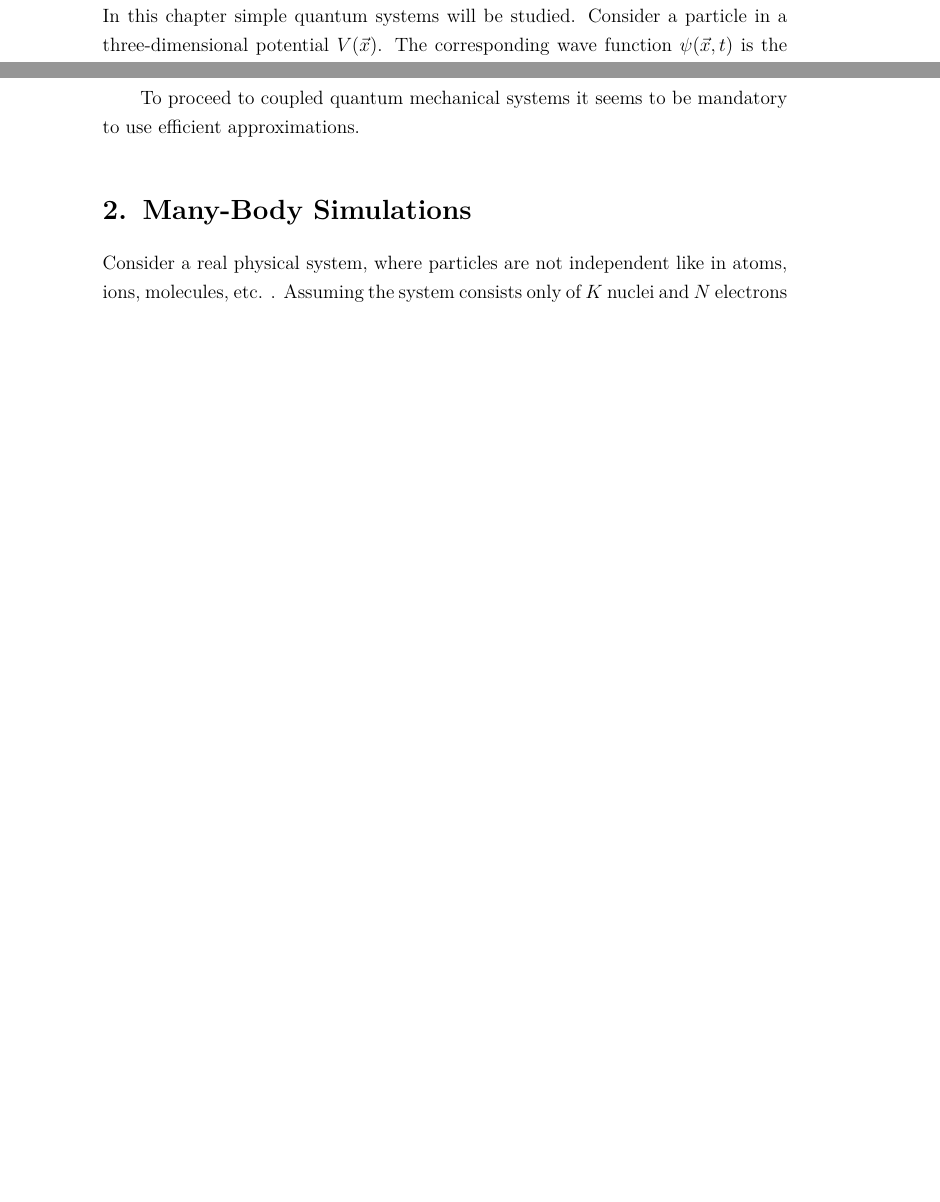
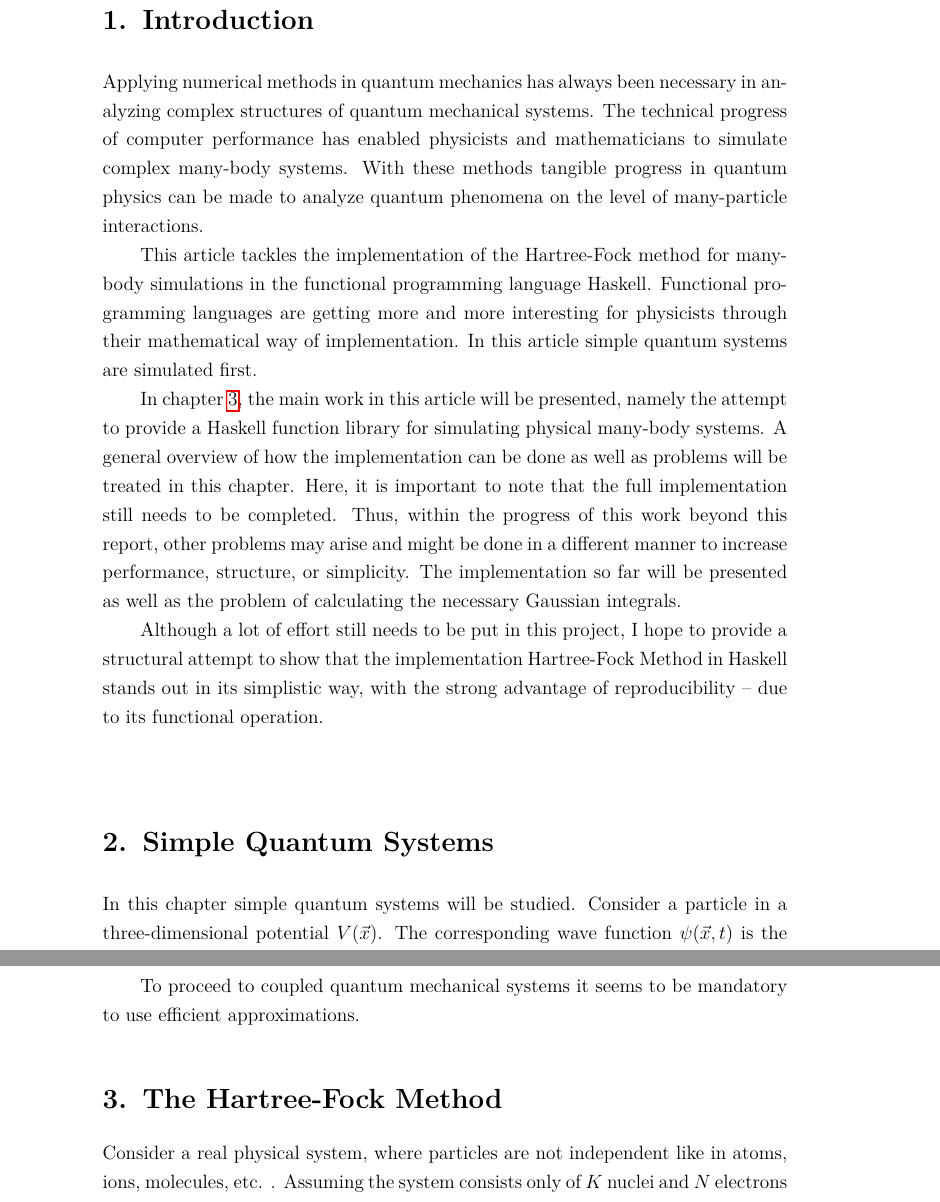
Before and after one commit to davidschlegel/hartree-fock, a LaTeX document (Report/Report.tex): two parts of pages 4 and 8 of 15 before the commit and two parts of pages 4 and 8 of 16 after it, joined at a grey line, cut at the place of the change, the shorter picture padded with empty space. Compiled offline with pdfLaTeX.

Commit message:
Added Intruduction to Report

```diff
--- a/Report/Report.tex
+++ b/Report/Report.tex
@@ -16,6 +16,16 @@
 \begin{document}
 
 \input{titlepage}
+
+\section{Introduction}
+Applying numerical methods in quantum mechanics has always been necessary in analyzing complex structures of quantum mechanical systems. The technical progress of computer performance has enabled physicists and mathematicians to simulate complex many-body systems. With these methods tangible progress in quantum physics can be made to analyze quantum phenomena on the level of many-particle interactions.
+
+This article tackles the implementation of the Hartree-Fock method for many-body simulations in the functional programming language Haskell. Functional programming languages are getting more and more interesting for physicists through their mathematical way of implementation. In this article simple quantum systems are simulated first.
+
+In chapter \ref{CH:HF}, the main work in this article will be presented, namely the attempt to provide a Haskell function library for simulating physical many-body systems. A general overview of how the implementation can be done as well as problems will be treated in this chapter. Here, it is important to note that the full implementation still needs to be completed. Thus, within the progress of this work beyond this report, other problems may arise and might be done in a different manner to increase performance, structure, or simplicity. The implementation so far will be presented as well as the problem of calculating the necessary Gaussian integrals.
+
+Although a lot of effort still needs to be put in this project, I hope to provide a structural attempt to show that the implementation Hartree-Fock Method in Haskell stands out in its simplistic way, with the strong advantage of reproducibility -- due to its functional operation.
+
 
 \section{Simple Quantum Systems}\label{1}
 In this chapter simple quantum systems will be studied. Consider a particle in a three-dimensional potential $V(\vec{x})$. The corresponding wave function $\psi(\vec{x}, t)$ is the solution of the Schrödinger equation
@@ -144,7 +154,7 @@ To proceed to coupled quantum mechanical systems it seems to be mandatory to use
 
 
 
-\section{Many-Body Simulations}
+\section{The Hartree-Fock Method}\label{CH:HF}
 
 Consider a real physical system, where particles are not independent like in atoms, ions, molecules, etc. . Assuming the system consists only of $K$ nuclei and $N$ electrons the hamiltonian consists of the terms
 \begin{align*}
```
Also changed, not shown: Report/Report.tex (3 more changed lines).
